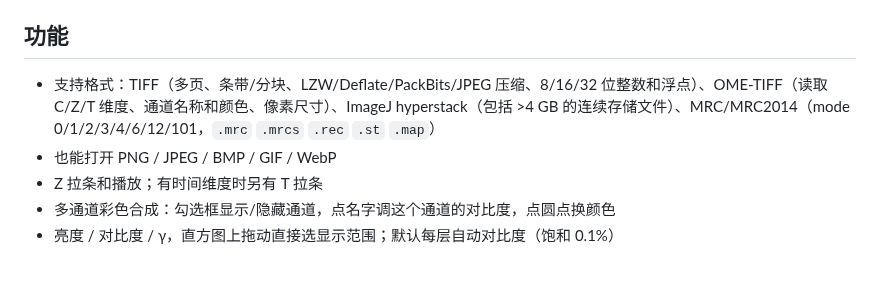
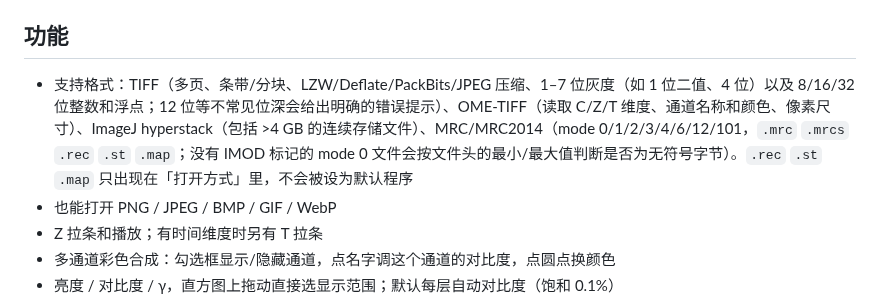
Before and after one commit to Leehow/TifMrcView, a Markdown page: README.md, the part around the change. Drawn GitHub-style; blank space fills up the shorter version.

Commit message:
Document sub-byte TIFFs and alternate MRC extensions in README
Co-Authored-By: Claude Opus 5.5 <noreply@anthropic.com>
Claude-Session: https://claude.ai/code/session_018WBcoLq7xgWiWt7yyNVScf

```diff
--- a/README.md
+++ b/README.md
@@ -4,7 +4,7 @@
 
 ## 功能
 
-- 支持格式：TIFF（多页、条带/分块、LZW/Deflate/PackBits/JPEG 压缩、8/16/32 位整数和浮点）、OME-TIFF（读取 C/Z/T 维度、通道名称和颜色、像素尺寸）、ImageJ hyperstack（包括 >4 GB 的连续存储文件）、MRC/MRC2014（mode 0/1/2/3/4/6/12/101，`.mrc` `.mrcs` `.rec` `.st` `.map`）
+- 支持格式：TIFF（多页、条带/分块、LZW/Deflate/PackBits/JPEG 压缩、1–7 位灰度（如 1 位二值、4 位）以及 8/16/32 位整数和浮点；12 位等不常见位深会给出明确的错误提示）、OME-TIFF（读取 C/Z/T 维度、通道名称和颜色、像素尺寸）、ImageJ hyperstack（包括 >4 GB 的连续存储文件）、MRC/MRC2014（mode 0/1/2/3/4/6/12/101，`.mrc` `.mrcs` `.rec` `.st` `.map`；没有 IMOD 标记的 mode 0 文件会按文件头的最小/最大值判断是否为无符号字节）。`.rec` `.st` `.map` 只出现在「打开方式」里，不会被设为默认程序
 - 也能打开 PNG / JPEG / BMP / GIF / WebP
 - Z 拉条和播放；有时间维度时另有 T 拉条
 - 多通道彩色合成：勾选框显示/隐藏通道，点名字调这个通道的对比度，点圆点换颜色
```
